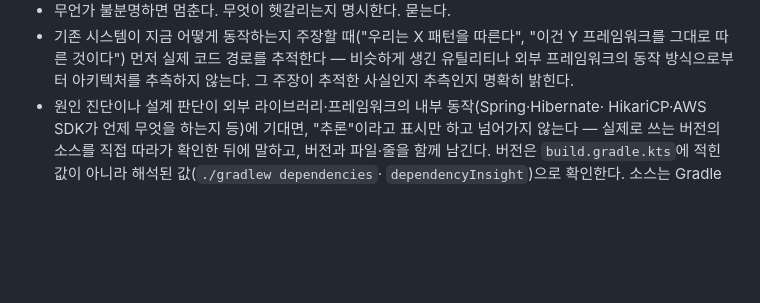
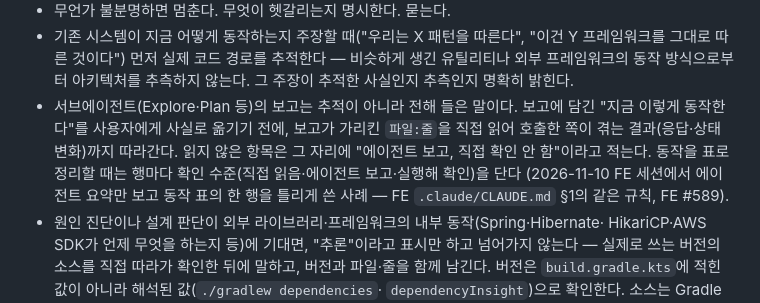
Before and after one commit to BAECHAN/link-sphere_BE_NEW, a Markdown page: .claude/CLAUDE.md, the part around the change. Drawn GitHub-style; blank space fills up the shorter version.

Commit message:
docs(claude): 서브에이전트 보고를 직접 확인하고 옮기는 규칙을 추가함 (#188)
2026-11-10 FE 세션에서 조사 에이전트 요약만 보고 동작 표의 한 행을
틀리게 썼다. 보고가 가리킨 파일을 직접 읽지 않았고, 사용자가 직접 써
보고 지적했다. §1의 "실제 코드 경로를 추적한다"는 에이전트 보고가
추적이 아니라는 점을 짚지 않았고, BE 세션도 같은 방식으로 조사를
맡기므로 같은 규칙을 넣는다(FE #589).

- .claude/CLAUDE.md: §1에 불릿 추가 — 에이전트 보고의 동작 주장은 가리킨
  파일:줄을 직접 읽어 호출한 쪽이 겪는 결과까지 따라간 뒤에 옮기고, 읽지
  않은 항목은 표시하며, 동작 표에는 행마다 확인 수준을 단다

문서만 바뀐다. BE에는 이 파일의 줄 번호를 가리키는 문서가 없다.

Co-authored-by: Claude <noreply@anthropic.com>

```diff
--- a/.claude/CLAUDE.md
+++ b/.claude/CLAUDE.md
@@ -21,6 +21,12 @@
   프레임워크를 그대로 따른 것이다") 먼저 실제 코드 경로를 추적한다 — 비슷하게 생긴
   유틸리티나 외부 프레임워크의 동작 방식으로부터 아키텍처를 추측하지 않는다. 그 주장이
   추적한 사실인지 추측인지 명확히 밝힌다.
+- 서브에이전트(Explore·Plan 등)의 보고는 추적이 아니라 전해 들은 말이다. 보고에 담긴 "지금 이렇게
+  동작한다"를 사용자에게 사실로 옮기기 전에, 보고가 가리킨 `파일:줄`을 직접 읽어 호출한 쪽이 겪는
+  결과(응답·상태 변화)까지 따라간다. 읽지 않은 항목은 그 자리에 "에이전트 보고, 직접 확인 안 함"이라고
+  적는다. 동작을 표로 정리할 때는 행마다 확인 수준(직접 읽음·에이전트 보고·실행해 확인)을 단다
+  (2026-11-10 FE 세션에서 에이전트 요약만 보고 동작 표의 한 행을 틀리게 쓴 사례 — FE
+  `.claude/CLAUDE.md` §1의 같은 규칙, FE #589).
 - 원인 진단이나 설계 판단이 외부 라이브러리·프레임워크의 내부 동작(Spring·Hibernate·
   HikariCP·AWS SDK가 언제 무엇을 하는지 등)에 기대면, "추론"이라고 표시만 하고 넘어가지
   않는다 — 실제로 쓰는 버전의 소스를 직접 따라가 확인한 뒤에 말하고, 버전과 파일·줄을 함께
```
